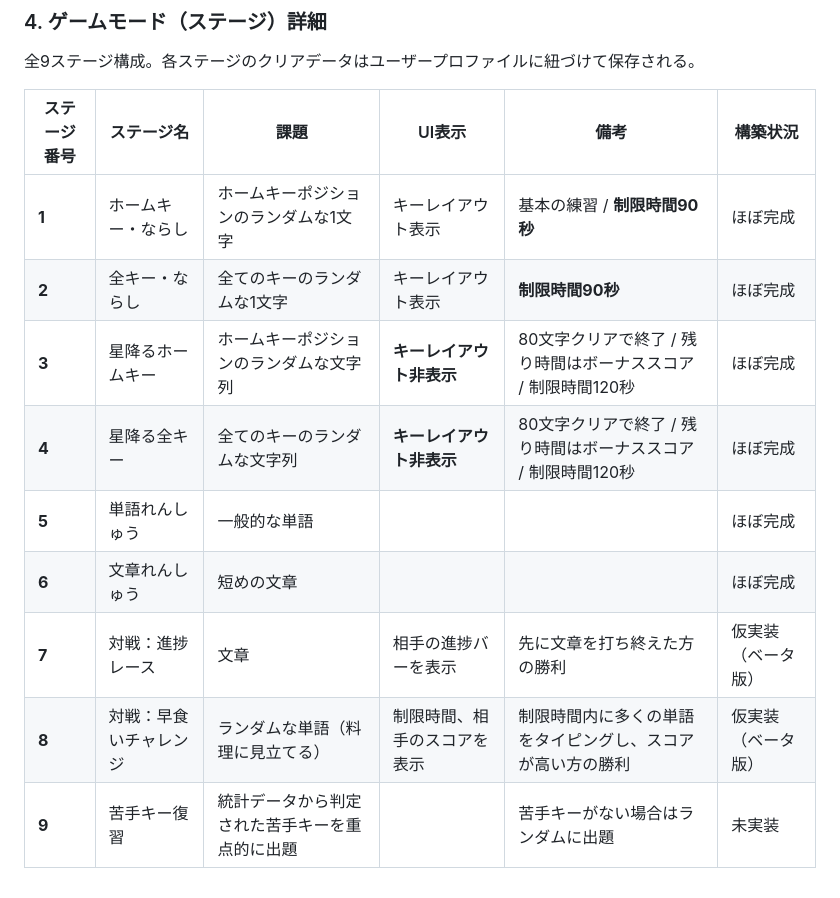
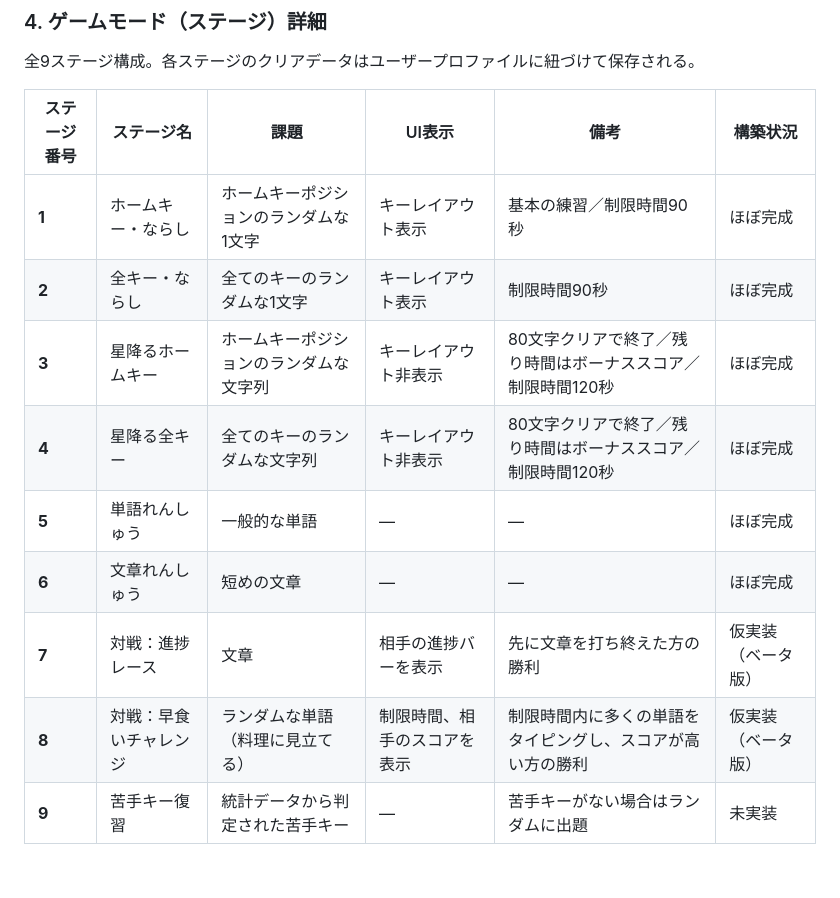
Before and after one commit to lacunae-tech/multi-language-typing-game, a Markdown page: README.md, the part around the change. GitHub-like rendering.

```diff
--- a/README.md
+++ b/README.md
@@ -31,14 +31,14 @@
 
 全9ステージ構成。各ステージのクリアデータはユーザープロファイルに紐づけて保存される。
 
-| ステージ番号 | ステージ名 | 課題 | UI表示 | 備考 | 構築状況 |
-| --- | --- | --- | --- | --- | --- |
-| **1** | ホームキー・ならし | ホームキーポジションのランダムな1文字 | キーレイアウト表示 | 基本の練習 / **制限時間90秒** | ほぼ完成 |
-| **2** | 全キー・ならし | 全てのキーのランダムな1文字 | キーレイアウト表示 | **制限時間90秒** | ほぼ完成 |
-| **3** | 星降るホームキー | ホームキーポジションのランダムな文字列 | **キーレイアウト非表示** | 80文字クリアで終了 / 残り時間はボーナススコア / 制限時間120秒 | ほぼ完成 |
-| **4** | 星降る全キー | 全てのキーのランダムな文字列 | **キーレイアウト非表示** | 80文字クリアで終了 / 残り時間はボーナススコア / 制限時間120秒  | ほぼ完成 |
-| **5** | 単語れんしゅう | 一般的な単語 |  |  | ほぼ完成 |
-| **6** | 文章れんしゅう | 短めの文章 |  |  | ほぼ完成 |
-| **7** | 対戦：進捗レース | 文章 | 相手の進捗バーを表示 | 先に文章を打ち終えた方の勝利 | 仮実装（ベータ版） |
-| **8** | 対戦：早食いチャレンジ | ランダムな単語（料理に見立てる） | 制限時間、相手のスコアを表示 | 制限時間内に多くの単語をタイピングし、スコアが高い方の勝利 | 仮実装（ベータ版） |
-| **9** | 苦手キー復習 | 統計データから判定された苦手キーを重点的に出題 |  | 苦手キーがない場合はランダムに出題 | 未実装 |
+| ステージ番号 | ステージ名             | 課題                                  | UI表示                    | 備考                                                       | 構築状況           |
+|--------------|------------------------|---------------------------------------|---------------------------|------------------------------------------------------------|--------------------|
+| **1**        | ホームキー・ならし     | ホームキーポジションのランダムな1文字 | キーレイアウト表示         | 基本の練習／制限時間90秒                                    | ほぼ完成           |
+| **2**        | 全キー・ならし         | 全てのキーのランダムな1文字           | キーレイアウト表示         | 制限時間90秒                                               | ほぼ完成           |
+| **3**        | 星降るホームキー       | ホームキーポジションのランダムな文字列 | キーレイアウト非表示       | 80文字クリアで終了／残り時間はボーナススコア／制限時間120秒 | ほぼ完成           |
+| **4**        | 星降る全キー           | 全てのキーのランダムな文字列         | キーレイアウト非表示       | 80文字クリアで終了／残り時間はボーナススコア／制限時間120秒 | ほぼ完成           |
+| **5**        | 単語れんしゅう         | 一般的な単語                         | —                         | —                                                          | ほぼ完成           |
+| **6**        | 文章れんしゅう         | 短めの文章                           | —                         | —                                                          | ほぼ完成           |
+| **7**        | 対戦：進捗レース       | 文章                                  | 相手の進捗バーを表示       | 先に文章を打ち終えた方の勝利                                | 仮実装（ベータ版） |
+| **8**        | 対戦：早食いチャレンジ | ランダムな単語（料理に見立てる）     | 制限時間、相手のスコアを表示 | 制限時間内に多くの単語をタイピングし、スコアが高い方の勝利  | 仮実装（ベータ版） |
+| **9**        | 苦手キー復習           | 統計データから判定された苦手キー     | —                         | 苦手キーがない場合はランダムに出題                           | 未実装             |
```
